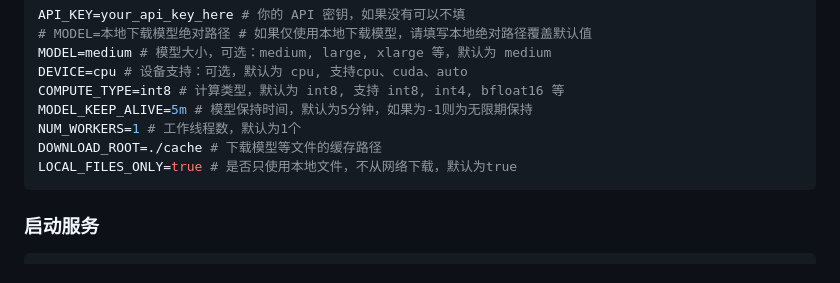
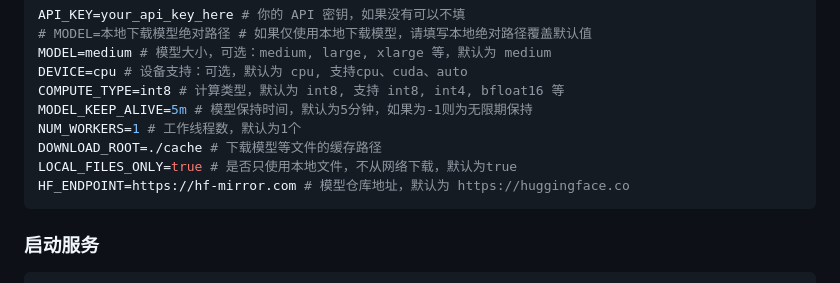
Before and after one commit to sndraw/bookroom-audio, a Markdown page: README.md, the part around the change. Drawn GitHub-style.

Commit message:
fix(readme): 修复说明文档

````diff
--- a/README.md
+++ b/README.md
@@ -93,6 +93,7 @@ MODEL_KEEP_ALIVE=5m # 模型保持时间，默认为5分钟，如果为-1则为
 NUM_WORKERS=1 # 工作线程数，默认为1个
 DOWNLOAD_ROOT=./cache # 下载模型等文件的缓存路径
 LOCAL_FILES_ONLY=true # 是否只使用本地文件，不从网络下载，默认为true
+HF_ENDPOINT=https://hf-mirror.com # 模型仓库地址，默认为 https://huggingface.co
 ```
 
 
````
